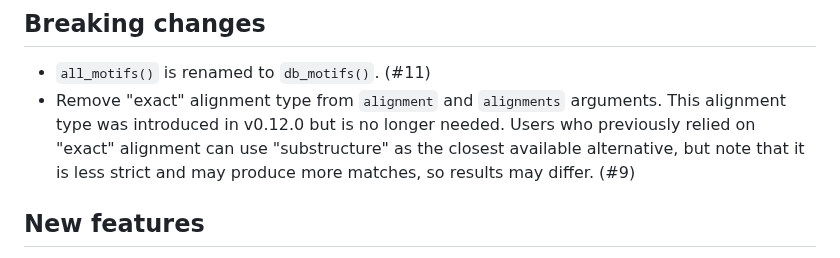
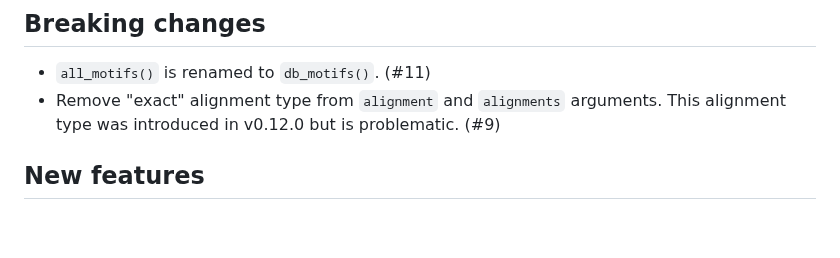
Before and after one commit to glycoverse/glymotif, a Markdown page: NEWS.md, the part around the change. Rendered like a GitHub page; blank space fills up the shorter version.

Commit message:
docs: update NEWS

```diff
--- a/NEWS.md
+++ b/NEWS.md
@@ -3,7 +3,7 @@
 ## Breaking changes
 
 * `all_motifs()` is renamed to `db_motifs()`. (#11)
-* Remove "exact" alignment type from `alignment` and `alignments` arguments. This alignment type was introduced in v0.12.0 but is no longer needed. Users who previously relied on "exact" alignment can use "substructure" as the closest available alternative, but note that it is less strict and may produce more matches, so results may differ. (#9)
+* Remove "exact" alignment type from `alignment` and `alignments` arguments. This alignment type was introduced in v0.12.0 but is problematic. (#9)
 
 ## New features
 
```
